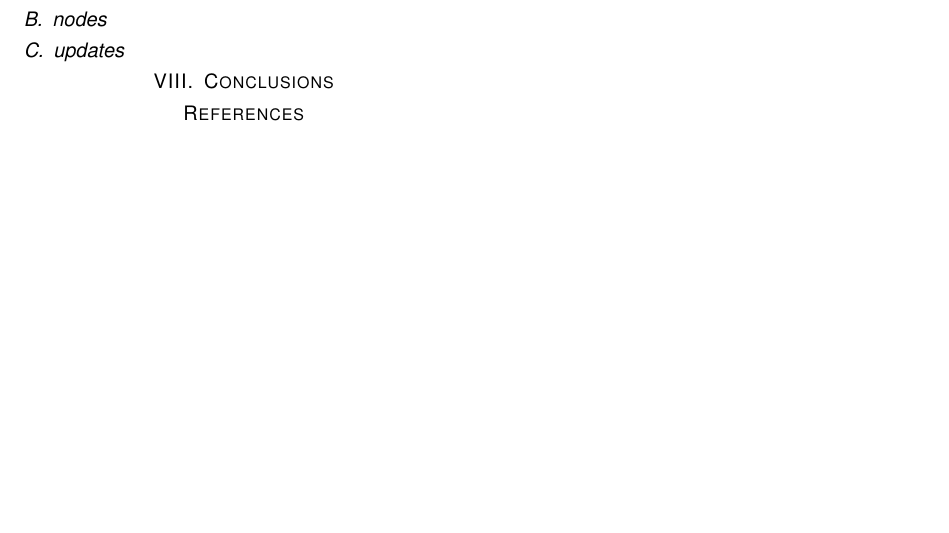
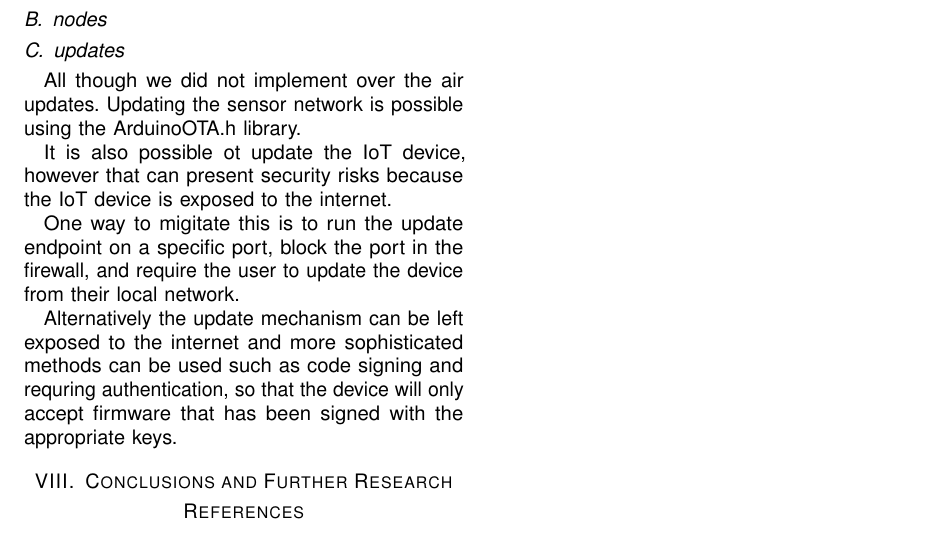
Before and after one commit to AbirFaisal/CNT4164_GroupProject, a LaTeX paper (doc/latex/ProjectReport.tex): part of page 4 of 4, cut so that both start at the same text, the shorter picture padded with empty space. Compiled offline with pdfLaTeX.

Commit message:
Update ProjectReport.tex

```diff
--- a/doc/latex/ProjectReport.tex
+++ b/doc/latex/ProjectReport.tex
@@ -424,8 +431,22 @@ we are simply powering it on the breadboard using the power from programmer.
 
 \subsection{updates}
 
+All though we did not implement over the air updates.
+Updating the sensor network is possible using the ArduinoOTA.h library.
 
-\section{Conclusions}
+It is also possible ot update the IoT device, however that can present security risks
+because the IoT device is exposed to the internet.
+
+One way to migitate this is to run the update endpoint on a specific port,
+block the port in the firewall,
+and require the user to update the device from their local network.
+
+Alternatively the update mechanism can be left exposed to the internet
+and more sophisticated methods can be used such as code signing and requring authentication,
+so that the device will only accept firmware that has been signed with the appropriate keys.
+
+
+\section{Conclusions and Further Research}
 
 
 
```
Also changed, not shown: doc/latex/ProjectReport.tex (13 more changed lines).
